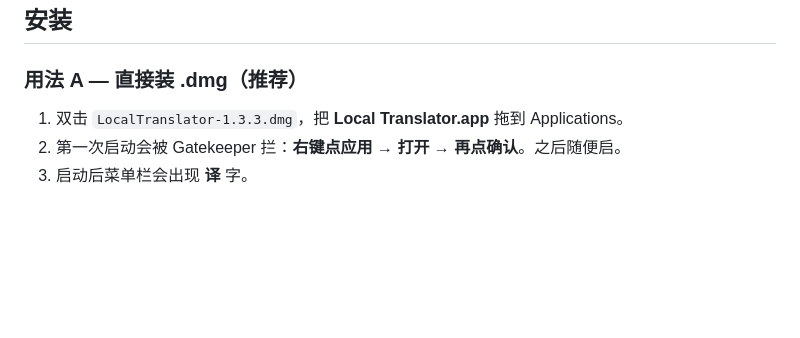
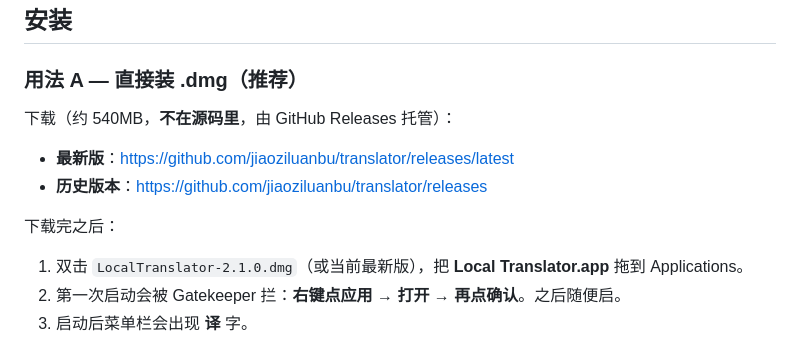
Before and after one commit to jiaoziluanbu/translator, a Markdown page: README.md, the part around the change. Rendered like a GitHub page; blank space fills up the shorter version.

Commit message:
docs: README 加 GitHub Releases 下载链接 + 旧版本号 1.3.3→2.1.0

```diff
--- a/README.md
+++ b/README.md
@@ -19,7 +19,14 @@ macOS 截图翻译 + 编辑 + 画廊管理工具。全程离线，不上传任
 
 ### 用法 A — 直接装 .dmg（推荐）
 
-1. 双击 `LocalTranslator-1.3.3.dmg`，把 **Local Translator.app** 拖到 Applications。
+下载（约 540MB，**不在源码里**，由 GitHub Releases 托管）：
+
+- **最新版**：<https://github.com/jiaoziluanbu/translator/releases/latest>
+- **历史版本**：<https://github.com/jiaoziluanbu/translator/releases>
+
+下载完之后：
+
+1. 双击 `LocalTranslator-2.1.0.dmg`（或当前最新版），把 **Local Translator.app** 拖到 Applications。
 2. 第一次启动会被 Gatekeeper 拦：**右键点应用 → 打开 → 再点确认**。之后随便启。
 3. 启动后菜单栏会出现 **译** 字。
 4. 首次使用需授权两个东西：
```
